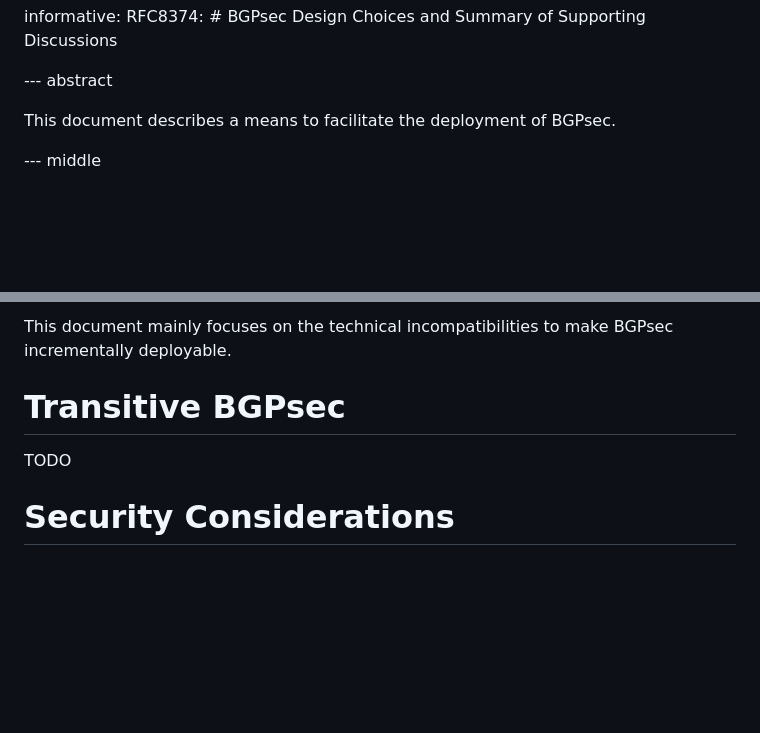
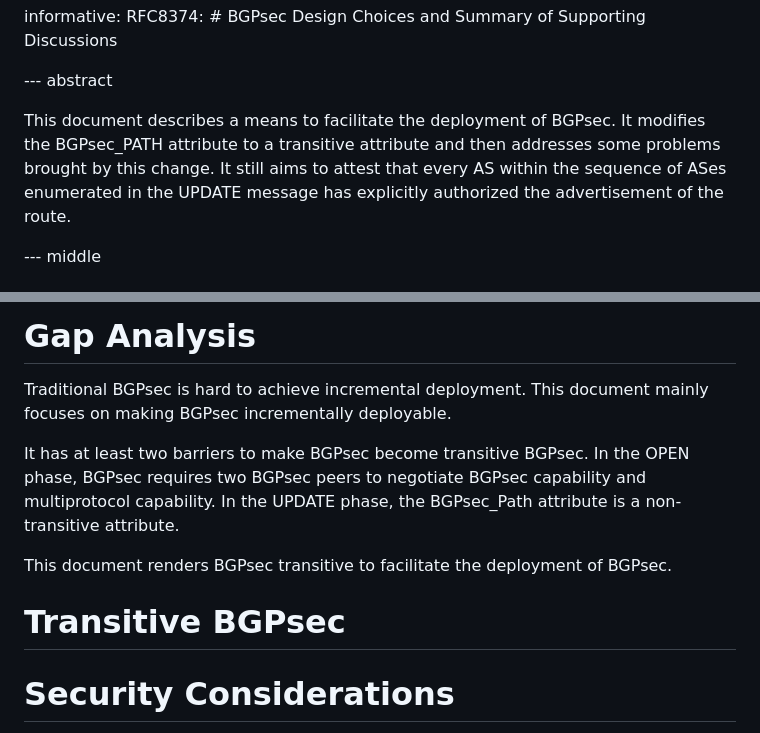
Before and after one commit to FCBGP/FCBGP-BGPsec-Transition, a Markdown page: draft-wang-sidrops-bgpsec-transition.md, 2 parts joined by grey strips. Drawn GitHub-style; blank space fills up the shorter version.

```diff
--- a/draft-wang-sidrops-bgpsec-transition.md
+++ b/draft-wang-sidrops-bgpsec-transition.md
@@ -58,7 +58,7 @@ informative:
 
 --- abstract
 
-This document describes a means to facilitate the deployment of BGPsec.
+This document describes a means to facilitate the deployment of BGPsec. It modifies the BGPsec_PATH attribute to a transitive attribute and then addresses some problems brought by this change. It still aims to attest that every AS within the sequence of ASes enumerated in the UPDATE message has explicitly authorized the advertisement of the route.
 
 --- middle
 
@@ -106,9 +116,15 @@ The global adoption of BGPsec faces significant barriers rooted in technical inc
 
-This document mainly focuses on the technical incompatibilities to make BGPsec incrementally deployable.
+# Gap Analysis
+
+Traditional BGPsec is hard to achieve incremental deployment. This document mainly focuses on making BGPsec incrementally deployable.
+
+It has at least two barriers to make BGPsec become transitive BGPsec. In the OPEN phase, BGPsec requires two BGPsec peers to negotiate BGPsec capability and multiprotocol capability. In the UPDATE phase, the BGPsec_Path attribute is a non-transitive attribute.
+
+This document renders BGPsec transitive to facilitate the deployment of BGPsec.
 
 # Transitive BGPsec
 
-TODO
+
 
 # Security Considerations
 
```
Also changed, not shown: other parts of draft-wang-sidrops-bgpsec-transition.md (+20 -10 lines).
